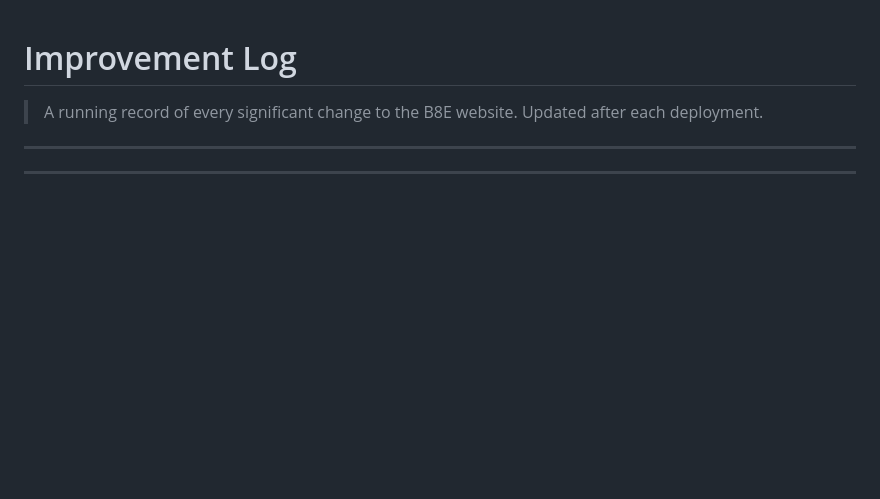
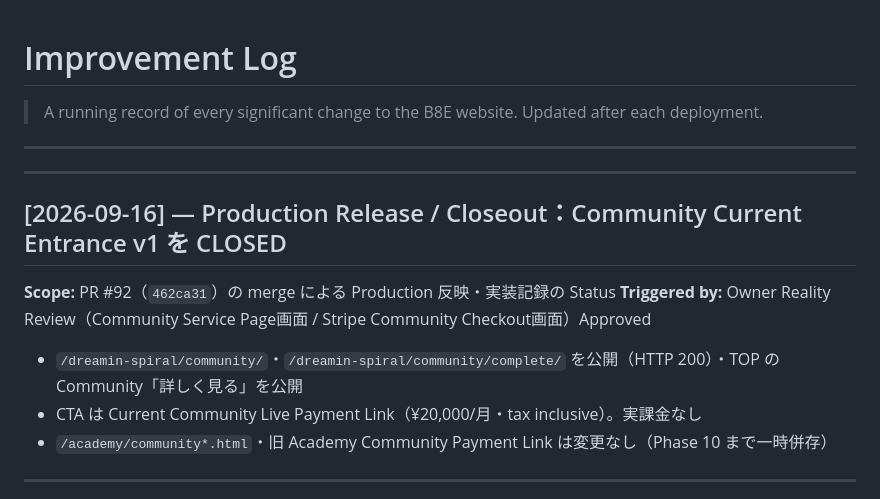
Before and after one commit to eight-takuya/b8e-lab, a Markdown page: docs/improvement-log.md, the part around the change. GitHub-like rendering; blank space fills up the shorter version.

Commit message:
docs: Community Current Entrance v1 の CLOSED を実装記録へ反映
Co-Authored-By: Claude Opus 5 <noreply@anthropic.com>

```diff
--- a/docs/improvement-log.md
+++ b/docs/improvement-log.md
@@ -4,6 +4,16 @@
 > Updated after each deployment.
 
 ---
+
+---
+## [2026-09-16] — Production Release / Closeout：Community Current Entrance v1 を CLOSED
+
+**Scope:** PR #92（`462ca31`）の merge による Production 反映・実装記録の Status
+**Triggered by:** Owner Reality Review（Community Service Page画面 / Stripe Community Checkout画面）Approved
+
+- `/dreamin-spiral/community/`・`/dreamin-spiral/community/complete/` を公開（HTTP 200）・TOP の Community「詳しく見る」を公開
+- CTA は Current Community Live Payment Link（¥20,000/月・tax inclusive）。実課金なし
+- `/academy/community*.html`・旧 Academy Community Payment Link は変更なし（Phase 10 まで一時併存）
 
 ---
 ## [2026-09-16] — Community Current Entrance v1：`/dreamin-spiral/community/` を追加（未公開）
```
Also changed, not shown: docs/community-current-entrance-v1.md (+5 -1 lines).
